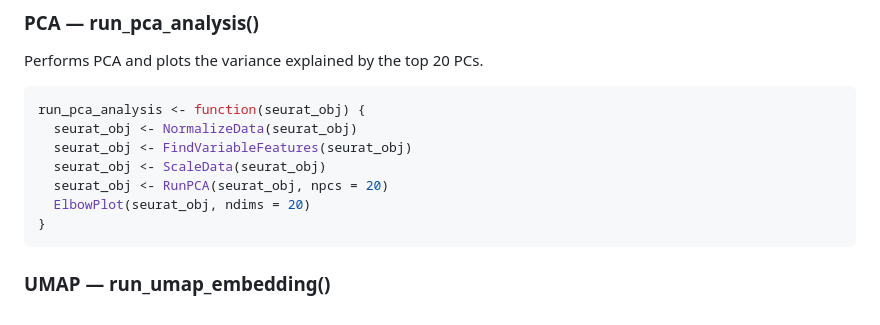
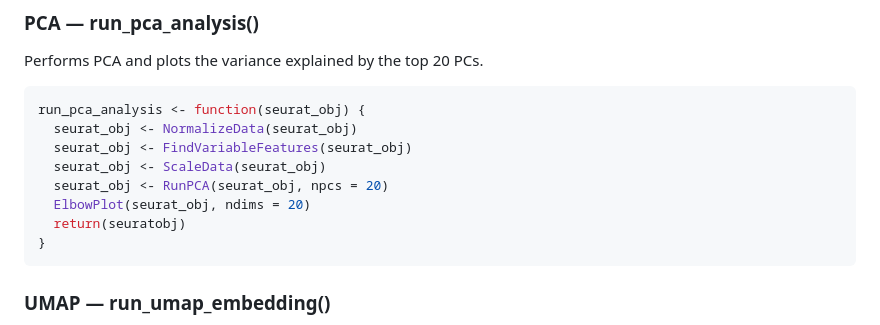
Before and after one commit to gentilegiorgia01/scRNAseqTools, a Markdown page: README.md, the part around the change. Drawn GitHub-style.

````diff
--- a/README.md
+++ b/README.md
@@ -114,6 +114,7 @@ run_pca_analysis <- function(seurat_obj) {
   seurat_obj <- ScaleData(seurat_obj)
   seurat_obj <- RunPCA(seurat_obj, npcs = 20)
   ElbowPlot(seurat_obj, ndims = 20)
+  return(seuratobj)
 }
 ```
 ### UMAP — run_umap_embedding()
````
